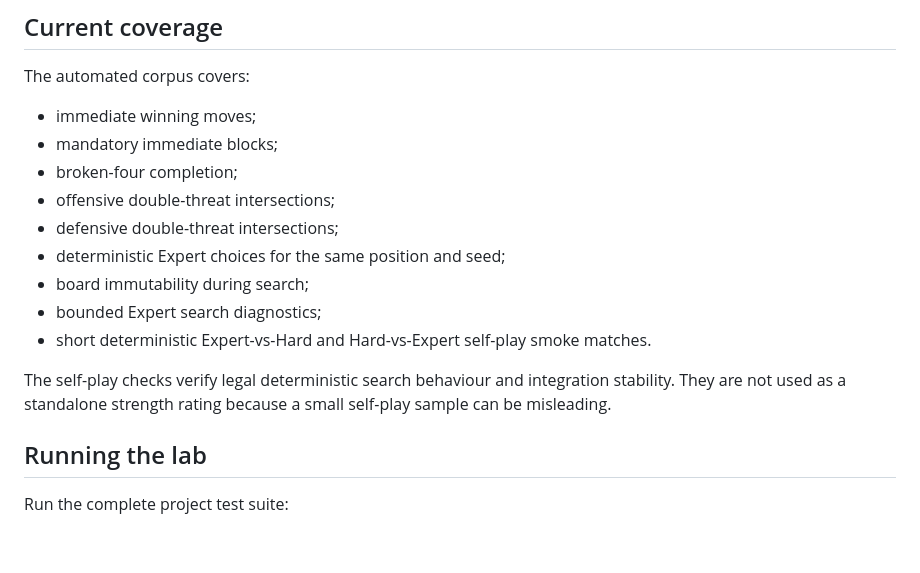
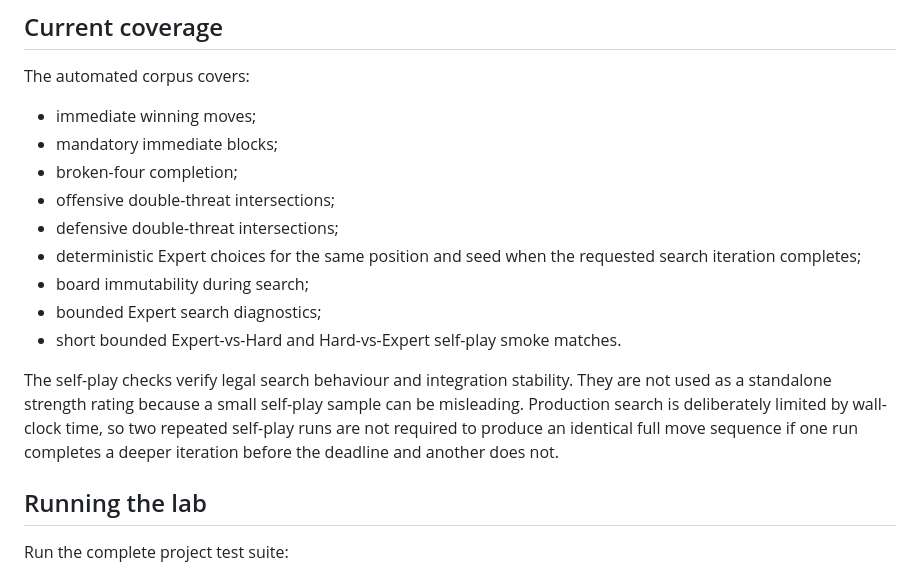
Before and after one commit to StanleyLl0yd/infinite-five, a Markdown page: docs/AI_LAB.md, the part around the change. Drawn GitHub-style; blank space fills up the shorter version.

Commit message:
Clarify time-bounded AI lab behavior

```diff
--- a/docs/AI_LAB.md
+++ b/docs/AI_LAB.md
@@ -15,12 +15,12 @@ The automated corpus covers:
 - broken-four completion;
 - offensive double-threat intersections;
 - defensive double-threat intersections;
-- deterministic Expert choices for the same position and seed;
+- deterministic Expert choices for the same position and seed when the requested search iteration completes;
 - board immutability during search;
 - bounded Expert search diagnostics;
-- short deterministic Expert-vs-Hard and Hard-vs-Expert self-play smoke matches.
+- short bounded Expert-vs-Hard and Hard-vs-Expert self-play smoke matches.
 
-The self-play checks verify legal deterministic search behaviour and integration stability. They are not used as a standalone strength rating because a small self-play sample can be misleading.
+The self-play checks verify legal search behaviour and integration stability. They are not used as a standalone strength rating because a small self-play sample can be misleading. Production search is deliberately limited by wall-clock time, so two repeated self-play runs are not required to produce an identical full move sequence if one run completes a deeper iteration before the deadline and another does not.
 
 ## Running the lab
 
```
